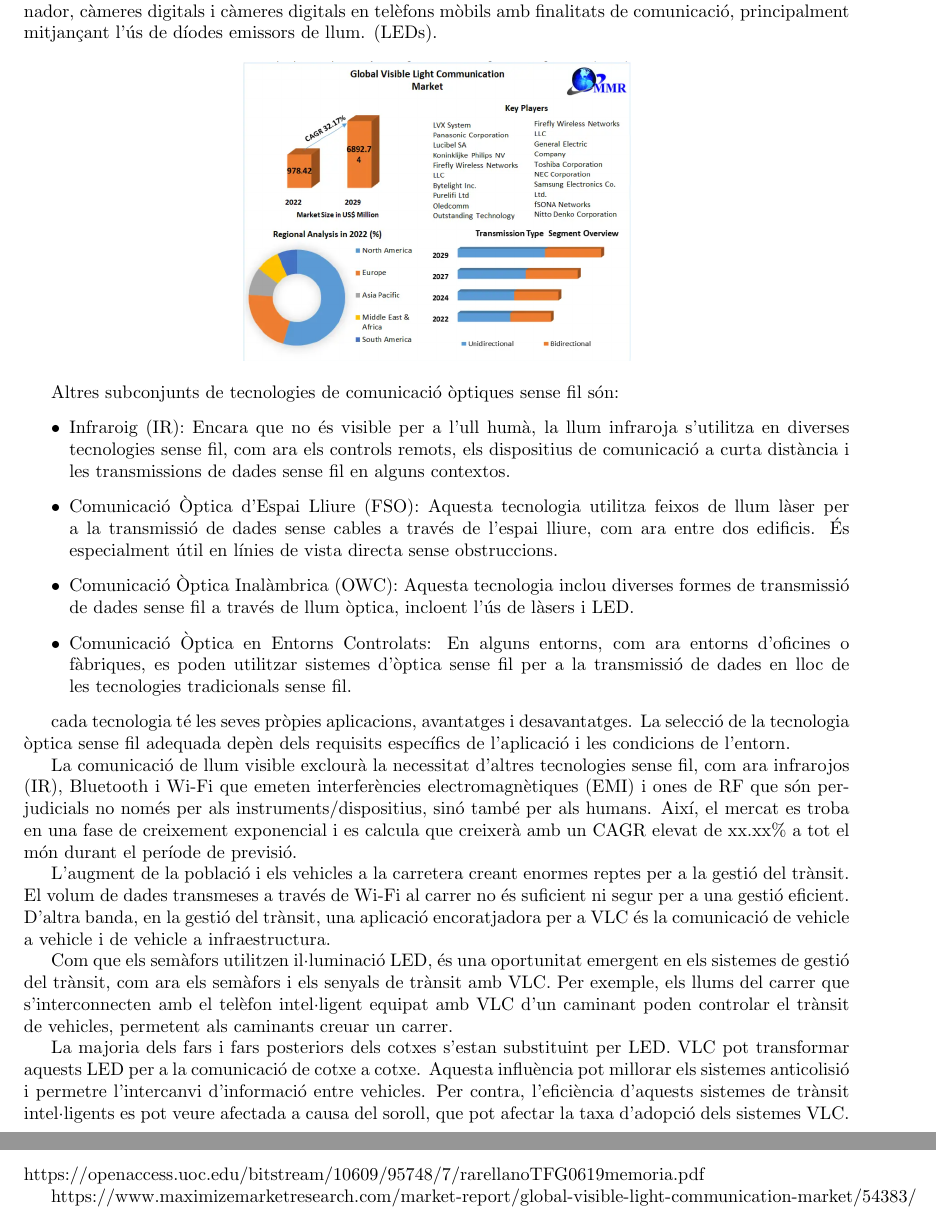
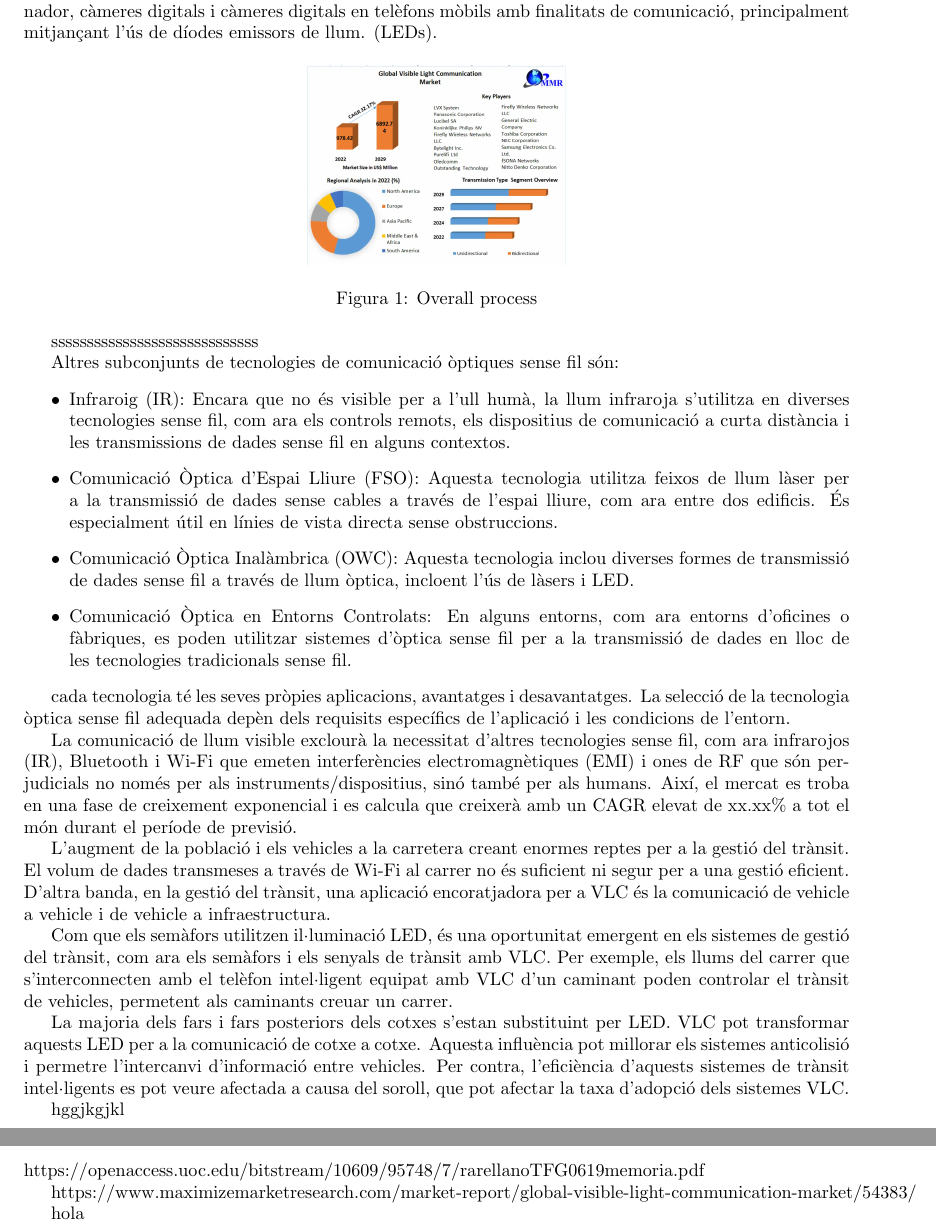
Before and after one commit to WulinSudan/VLC, a LaTeX document (latex.tex, which reads Bibliografies.tex, Introduccio.tex): two parts of pages 4 and 5 of 5, joined at a grey line, cut so that both start at the same text. Compiled offline with pdfLaTeX.

Commit message:
08/12/2023

```diff
--- a/Bibliografies.tex
+++ b/Bibliografies.tex
@@ -1,4 +1,11 @@
 
 https://openaccess.uoc.edu/bitstream/10609/95748/7/rarellanoTFG0619memoria.pdf
 
+
+
+
 https://www.maximizemarketresearch.com/market-report/global-visible-light-communication-market/54383/
+
+
+
+hola
--- a/Introduccio.tex
+++ b/Introduccio.tex
@@ -36,10 +36,15 @@ La VLC pot ser utilitzada com un mitjà transmissor de computació ubiqua, atès
 \subsubsection*{Visió general del mercat de la Visible Light communication}
 Els sistemes de comunicació de llum visible (VLC) s'utilitzen per crear xarxes de comunicació d'alta velocitat, segures i biològicament amigables que permeten la formació i l'expansió d'aplicacions informàtiques unificades. Aquests sistemes utilitzen longituds d'ona de llum modificades emeses per una varietat de fonts, com ara il·luminació exterior i interior, senyals, taulers de visualització, televisors, pantalles d'ordinador, càmeres digitals i càmeres digitals en telèfons mòbils amb finalitats de comunicació, principalment mitjançant l'ús de díodes emissors de llum. (LEDs).
 
-\begin{center}
-    \includegraphics[height=5.8cm]{visiogeneralVLC.png}\\\vfill
-\end{center}
 
+\begin{figure}[h!]
+    \centering
+    \includegraphics[width=50mm]{visiogeneralVLC.png}
+    \caption{Overall process}
+    \label{fig:method}
+\end{figure}
+
+sssssssssssssssssssssssssssss
 
 
 Altres subconjunts de tecnologies de comunicació òptiques sense fil són:
@@ -61,3 +66,6 @@ L'augment de la població i els vehicles a la carretera creant enormes reptes pe
 Com que els semàfors utilitzen il·luminació LED, és una oportunitat emergent en els sistemes de gestió del trànsit, com ara els semàfors i els senyals de trànsit amb VLC. Per exemple, els llums del carrer que s'interconnecten amb el telèfon intel·ligent equipat amb VLC d'un caminant poden controlar el trànsit de vehicles, permetent als caminants creuar un carrer.
 
 La majoria dels fars i fars posteriors dels cotxes s'estan substituint per LED. VLC pot transformar aquests LED per a la comunicació de cotxe a cotxe. Aquesta influència pot millorar els sistemes anticolisió i permetre l'intercanvi d'informació entre vehicles. Per contra, l'eficiència d'aquests sistemes de trànsit intel·ligents es pot veure afectada a causa del soroll, que pot afectar la taxa d'adopció dels sistemes VLC.
+
+
+hggjkgjkl
```
Also changed, not shown: README.md, boot/latex.pdf, 4 other files.
